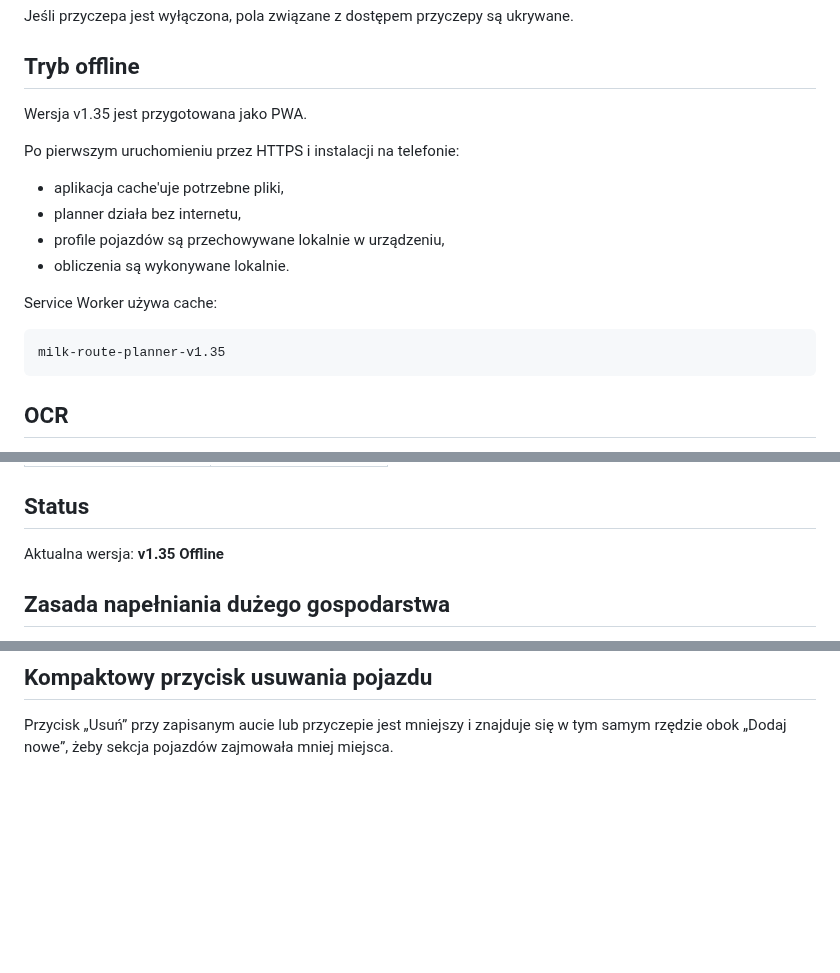
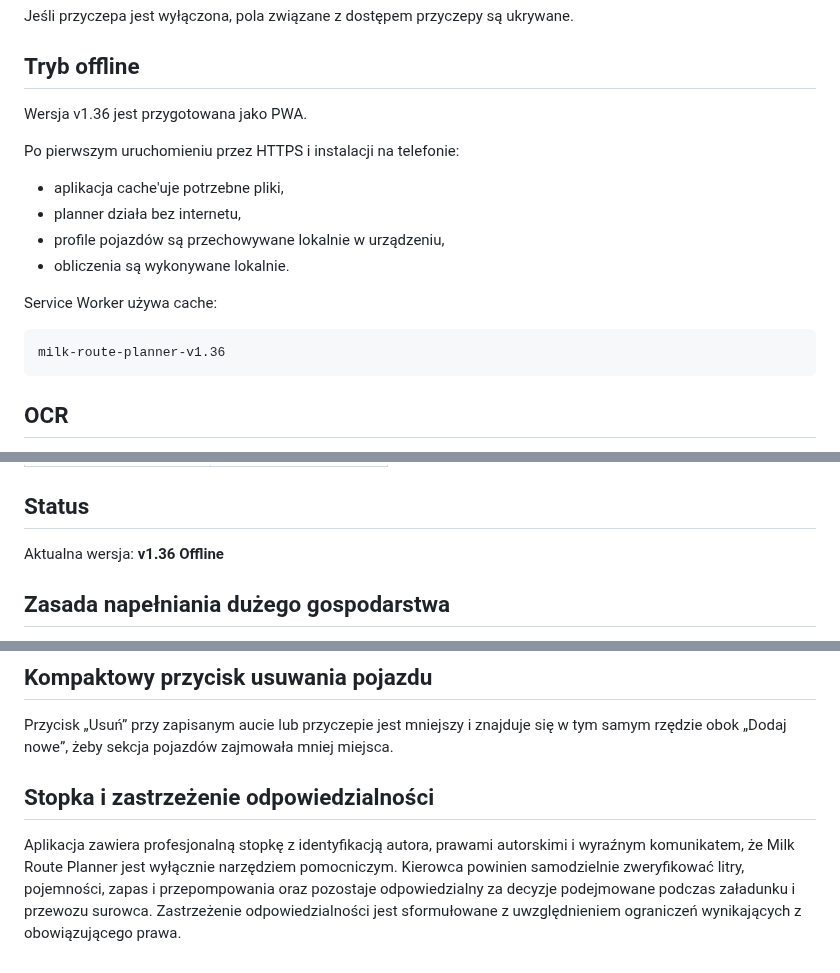
Before and after one commit to mateuszkraszewski10-debug/milk-route-planner, a Markdown page: README.md, 3 parts joined by grey strips. Drawn GitHub-style; blank space fills up the shorter version.

Commit message:
docs: describe safety footer

````diff
--- a/README.md
+++ b/README.md
@@ -361,7 +361,7 @@ Jeśli przyczepa jest wyłączona, pola związane z dostępem przyczepy są ukry
 
 ## Tryb offline
 
-Wersja v1.35 jest przygotowana jako PWA.
+Wersja v1.36 jest przygotowana jako PWA.
 
 Po pierwszym uruchomieniu przez HTTPS i instalacji na telefonie:
 - aplikacja cache'uje potrzebne pliki,
@@ -372,7 +372,7 @@ Po pierwszym uruchomieniu przez HTTPS i instalacji na telefonie:
 Service Worker używa cache:
 
 ```
-milk-route-planner-v1.35
+milk-route-planner-v1.36
 ```
 
 ## OCR
@@ -430,7 +430,7 @@ Przed i podczas kursu należy nadal kontrolować:
 
 ## Status
 
-Aktualna wersja: **v1.35 Offline**
+Aktualna wersja: **v1.36 Offline**
 
 
 ## Zasada napełniania dużego gospodarstwa
@@ -471,3 +471,8 @@ Aplikacja pamięta ostatnio wybrane zapisane auto i przyczepę. Po ponownym uruc
 ## Kompaktowy przycisk usuwania pojazdu
 
 Przycisk „Usuń” przy zapisanym aucie lub przyczepie jest mniejszy i znajduje się w tym samym rzędzie obok „Dodaj nowe”, żeby sekcja pojazdów zajmowała mniej miejsca.
+
+
+## Stopka i zastrzeżenie odpowiedzialności
+
+Aplikacja zawiera profesjonalną stopkę z identyfikacją autora, prawami autorskimi i wyraźnym komunikatem, że Milk Route Planner jest wyłącznie narzędziem pomocniczym. Kierowca powinien samodzielnie zweryfikować litry, pojemności, zapas i przepompowania oraz pozostaje odpowiedzialny za decyzje podejmowane podczas załadunku i przewozu surowca. Zastrzeżenie odpowiedzialności jest sformułowane z uwzględnieniem ograniczeń wynikających z obowiązującego prawa.
````
